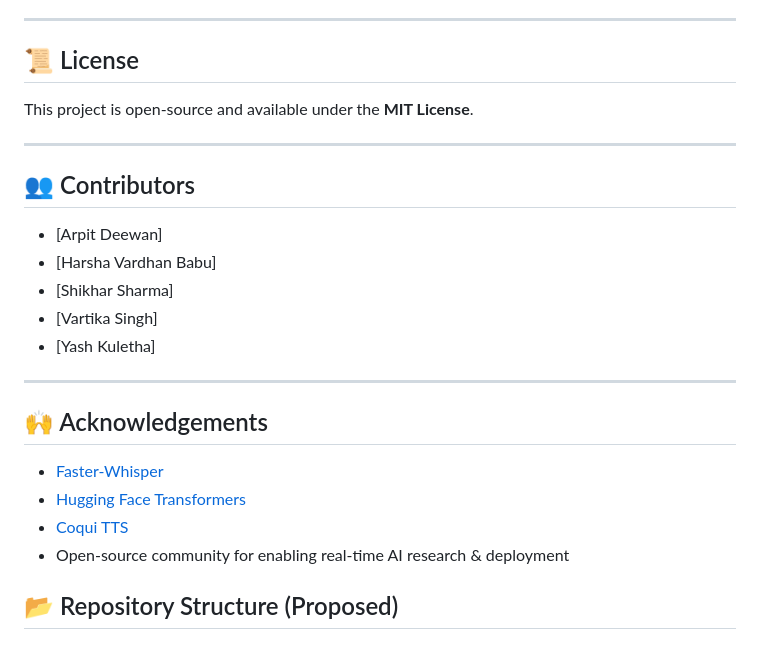
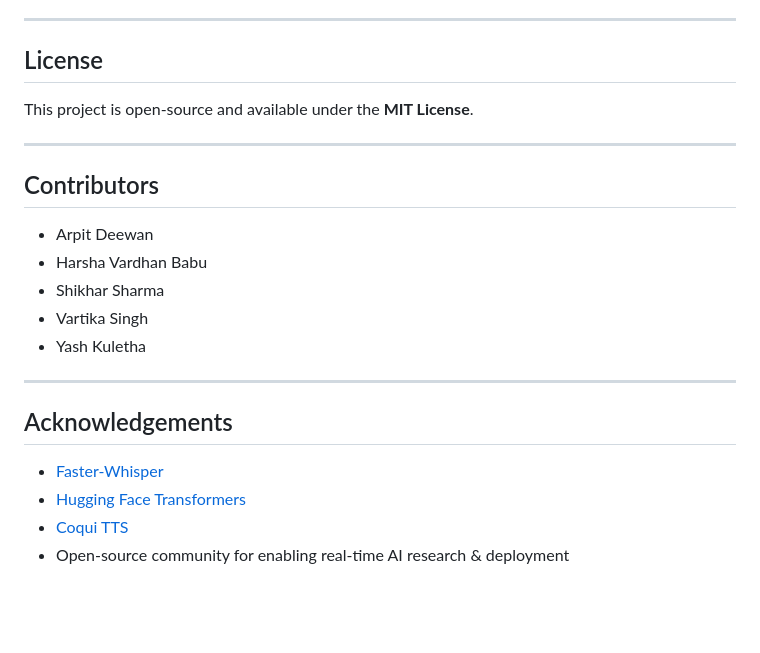
Before and after one commit to Gitgo012/-Real-Time-Speech-to-Text-Translation-Across-Languages, a Markdown page: README.md, the part around one of its changes. Drawn GitHub-style; blank space fills up the shorter version.

```diff
--- a/README.md
+++ b/README.md
@@ -104,24 +104,22 @@ real-time-speech-translation/
 
 ---
 
-## 📜 License
+## License
 This project is open-source and available under the **MIT License**.
 
 ---
 
-## 👥 Contributors
-- [Arpit Deewan]
-- [Harsha Vardhan Babu]
-- [Shikhar Sharma]
-- [Vartika Singh]
-- [Yash Kuletha]
+## Contributors
+- Arpit Deewan
+- Harsha Vardhan Babu
+- Shikhar Sharma
+- Vartika Singh
+- Yash Kuletha
 
 ---
 
-## 🙌 Acknowledgements
+## Acknowledgements
 - [Faster-Whisper](https://github.com/guillaumekln/faster-whisper)
 - [Hugging Face Transformers](https://huggingface.co/models)
 - [Coqui TTS](https://github.com/coqui-ai/TTS)
 - Open-source community for enabling real-time AI research & deployment
-
-## 📂 Repository Structure (Proposed)
```
Also changed, not shown: other parts of README.md (+2 -2 lines).
